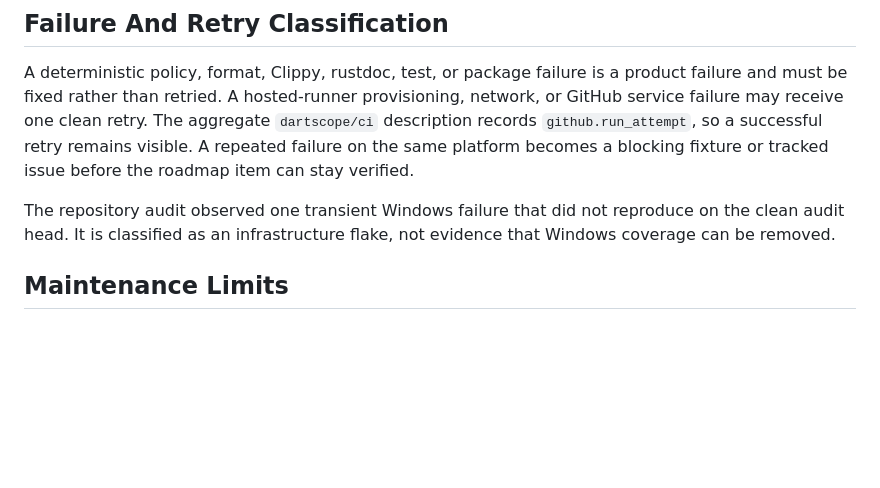
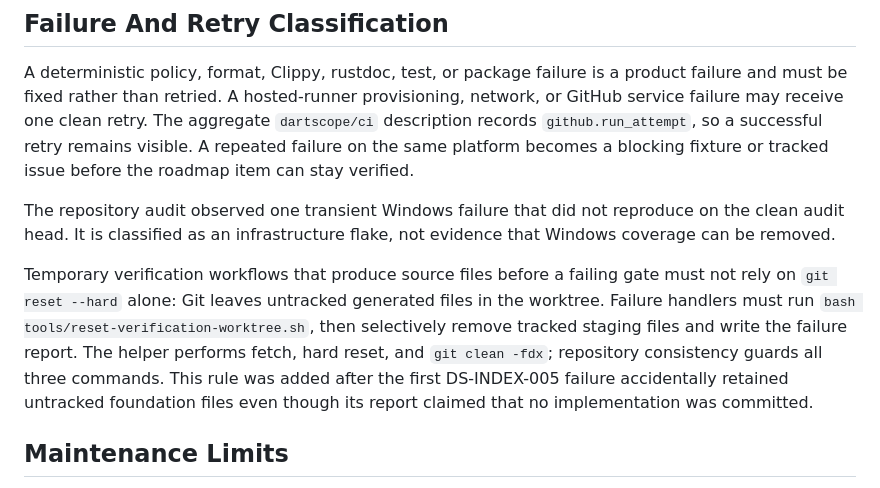
Before and after one commit to RusTokRs/dartscope, a Markdown page: docs/development/ci-supply-chain.md, the part around the change. Drawn GitHub-style; blank space fills up the shorter version.

Commit message:
docs: define safe verification failure cleanup

```diff
--- a/docs/development/ci-supply-chain.md
+++ b/docs/development/ci-supply-chain.md
@@ -62,6 +62,13 @@ or tracked issue before the roadmap item can stay verified.
 The repository audit observed one transient Windows failure that did not reproduce on the clean audit
 head. It is classified as an infrastructure flake, not evidence that Windows coverage can be removed.
 
+Temporary verification workflows that produce source files before a failing gate must not rely on
+`git reset --hard` alone: Git leaves untracked generated files in the worktree. Failure handlers must
+run `bash tools/reset-verification-worktree.sh`, then selectively remove tracked staging files and write
+the failure report. The helper performs fetch, hard reset, and `git clean -fdx`; repository consistency
+guards all three commands. This rule was added after the first DS-INDEX-005 failure accidentally
+retained untracked foundation files even though its report claimed that no implementation was committed.
+
 ## Maintenance Limits
 
 Action release reviews and SHA updates are currently manual. Mutable major tags and automated
```
